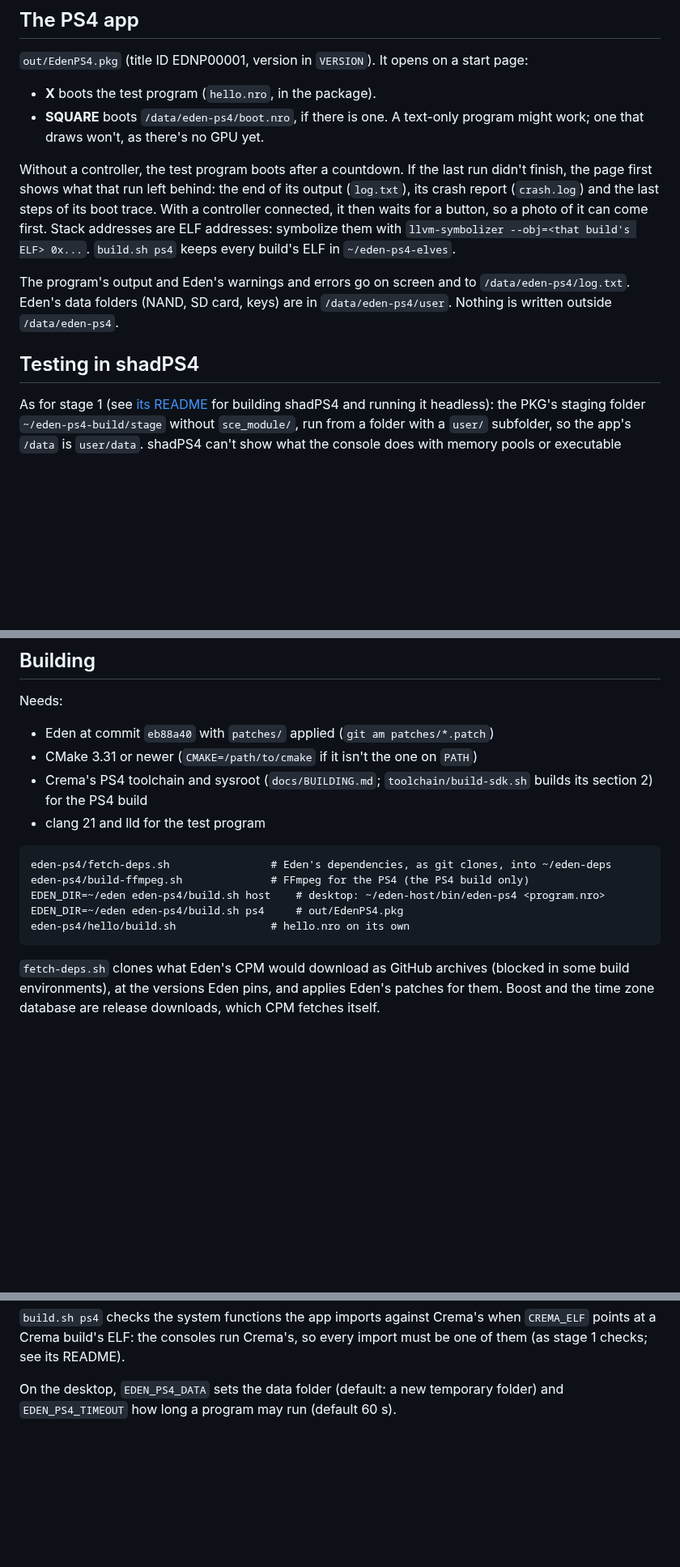
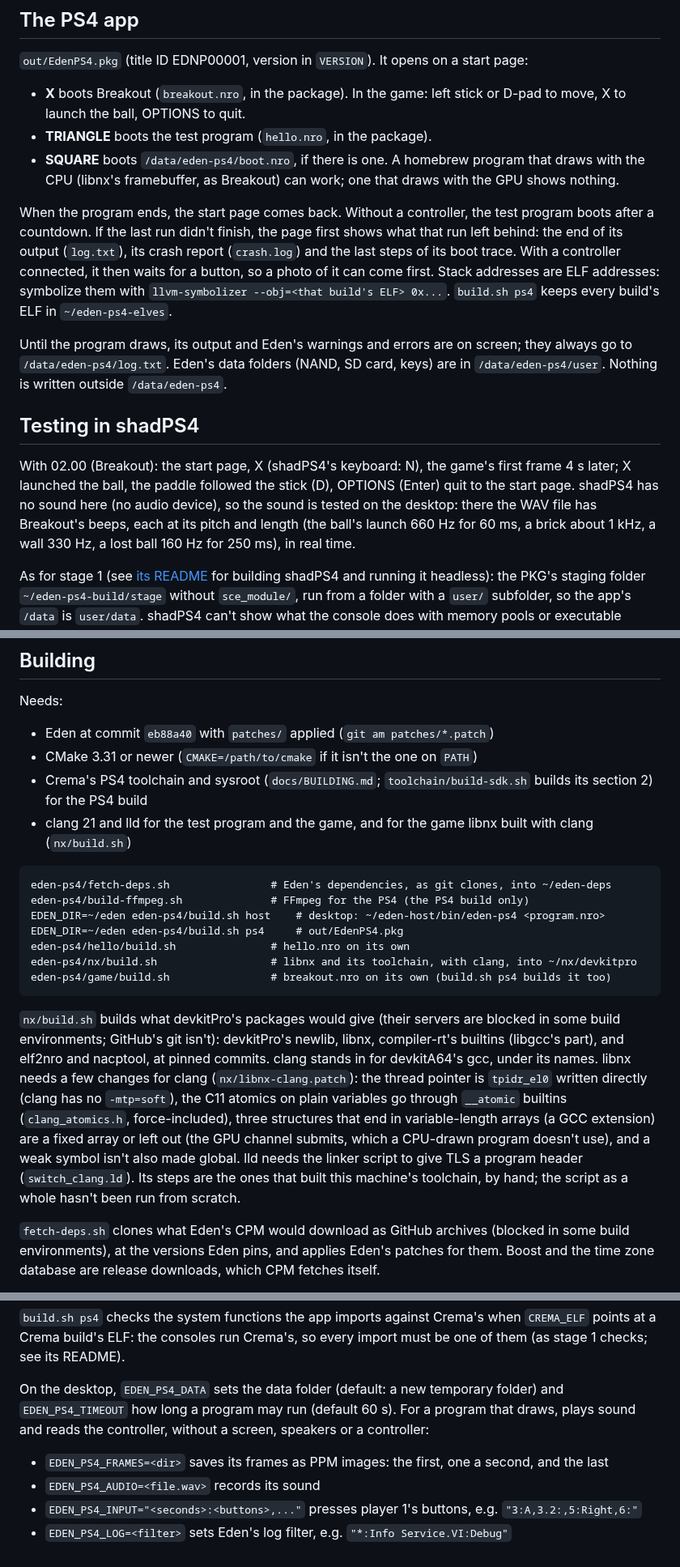
Before and after one commit to AnticDrazelb/U, a Markdown page: eden-ps4/README.md, 3 parts joined by grey strips. Shown at 81% size. Drawn GitHub-style; blank space fills up the shorter version.

````diff
--- a/eden-ps4/README.md
+++ b/eden-ps4/README.md
@@ -42,22 +78,32 @@ servers, so that client opens no socket.
 
 `out/EdenPS4.pkg` (title ID EDNP00001, version in `VERSION`). It opens on a start page:
 
-- **X** boots the test program (`hello.nro`, in the package).
-- **SQUARE** boots `/data/eden-ps4/boot.nro`, if there is one. A text-only program might work; one
-  that draws won't, as there's no GPU yet.
+- **X** boots Breakout (`breakout.nro`, in the package). In the game: left stick or D-pad to move,
+  X to launch the ball, OPTIONS to quit.
+- **TRIANGLE** boots the test program (`hello.nro`, in the package).
+- **SQUARE** boots `/data/eden-ps4/boot.nro`, if there is one. A homebrew program that draws with
+  the CPU (libnx's framebuffer, as Breakout) can work; one that draws with the GPU shows nothing.
 
-Without a controller, the test program boots after a countdown. If the last run didn't finish, the
+When the program ends, the start page comes back. Without a controller, the test program boots
+after a countdown. If the last run didn't finish, the
 page first shows what that run left behind: the end of its output (`log.txt`), its crash report
 (`crash.log`) and the last steps of its boot trace. With a controller connected, it then waits for
 a button, so a photo of it can come first. Stack addresses are ELF addresses: symbolize them with
 `llvm-symbolizer --obj=<that build's ELF> 0x...`. `build.sh ps4` keeps every build's ELF in
 `~/eden-ps4-elves`.
 
-The program's output and Eden's warnings and errors go on screen and to `/data/eden-ps4/log.txt`.
+Until the program draws, its output and Eden's warnings and errors are on screen; they always go to
+`/data/eden-ps4/log.txt`.
 Eden's data folders (NAND, SD card, keys) are in `/data/eden-ps4/user`. Nothing is written outside
 `/data/eden-ps4`.
 
 ## Testing in shadPS4
+
+With 02.00 (Breakout): the start page, X (shadPS4's keyboard: N), the game's first frame 4 s later;
+X launched the ball, the paddle followed the stick (D), OPTIONS (Enter) quit to the start page.
+shadPS4 has no sound here (no audio device), so the sound is tested on the desktop: there the WAV
+file has Breakout's beeps, each at its pitch and length (the ball's launch 660 Hz for 60 ms, a
+brick about 1 kHz, a wall 330 Hz, a lost ball 160 Hz for 250 ms), in real time.
 
 As for stage 1 (see [its README](../switch-bench/README.md#testing-in-shadps4) for building
 shadPS4 and running it headless): the PKG's staging folder `~/eden-ps4-build/stage` without
@@ -116,7 +165,8 @@ Needs:
 - CMake 3.31 or newer (`CMAKE=/path/to/cmake` if it isn't the one on `PATH`)
 - Crema's PS4 toolchain and sysroot (`docs/BUILDING.md`; `toolchain/build-sdk.sh` builds its
   section 2) for the PS4 build
-- clang 21 and lld for the test program
+- clang 21 and lld for the test program and the game, and for the game libnx built with clang
+  (`nx/build.sh`)
 
 ```
 eden-ps4/fetch-deps.sh                # Eden's dependencies, as git clones, into ~/eden-deps
@@ -124,7 +174,20 @@ eden-ps4/build-ffmpeg.sh              # FFmpeg for the PS4 (the PS4 build only)
 EDEN_DIR=~/eden eden-ps4/build.sh host    # desktop: ~/eden-host/bin/eden-ps4 <program.nro>
 EDEN_DIR=~/eden eden-ps4/build.sh ps4     # out/EdenPS4.pkg
 eden-ps4/hello/build.sh               # hello.nro on its own
+eden-ps4/nx/build.sh                  # libnx and its toolchain, with clang, into ~/nx/devkitpro
+eden-ps4/game/build.sh                # breakout.nro on its own (build.sh ps4 builds it too)
 ```
+
+`nx/build.sh` builds what devkitPro's packages would give (their servers are blocked in some build
+environments; GitHub's git isn't): devkitPro's newlib, libnx, compiler-rt's builtins (libgcc's
+part), and elf2nro and nacptool, at pinned commits. clang stands in for devkitA64's gcc, under its
+names. libnx needs a few changes for clang (`nx/libnx-clang.patch`): the thread pointer is
+`tpidr_el0` written directly (clang has no `-mtp=soft`), the C11 atomics on plain variables go
+through `__atomic` builtins (`clang_atomics.h`, force-included), three structures that end in
+variable-length arrays (a GCC extension) are a fixed array or left out (the GPU channel submits,
+which a CPU-drawn program doesn't use), and a weak symbol isn't also made global. lld needs the
+linker script to give TLS a program header (`switch_clang.ld`). Its steps are the ones that built
+this machine's toolchain, by hand; the script as a whole hasn't been run from scratch.
 
 `fetch-deps.sh` clones what Eden's CPM would download as GitHub archives (blocked in some build
 environments), at the versions Eden pins, and applies Eden's patches for them. Boost and the time
@@ -140,4 +203,10 @@ at a Crema build's ELF: the consoles run Crema's, so every import must be one of
 checks; see its README).
 
 On the desktop, `EDEN_PS4_DATA` sets the data folder (default: a new temporary folder) and
-`EDEN_PS4_TIMEOUT` how long a program may run (default 60 s).
+`EDEN_PS4_TIMEOUT` how long a program may run (default 60 s). For a program that draws, plays sound
+and reads the controller, without a screen, speakers or a controller:
+
+- `EDEN_PS4_FRAMES=<dir>` saves its frames as PPM images: the first, one a second, and the last
+- `EDEN_PS4_AUDIO=<file.wav>` records its sound
+- `EDEN_PS4_INPUT="<seconds>:<buttons>,..."` presses player 1's buttons, e.g. `"3:A,3.2:,5:Right,6:"`
+- `EDEN_PS4_LOG=<filter>` sets Eden's log filter, e.g. `"*:Info Service.VI:Debug"`
````
Also changed, not shown: other parts of eden-ps4/README.md (+43 -4 lines), eden-ps4/screenshots/breakout-shadps4.png (added), 12 other files.
